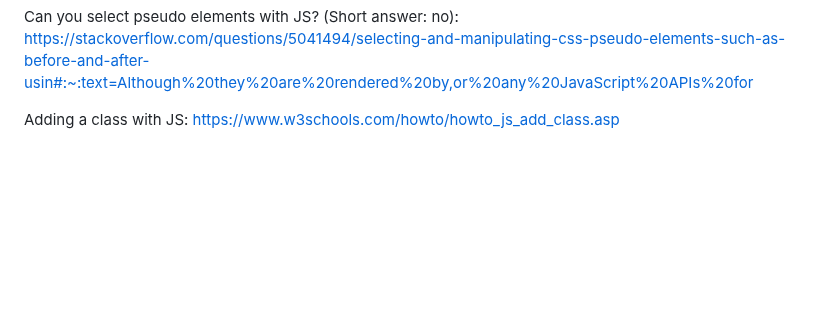
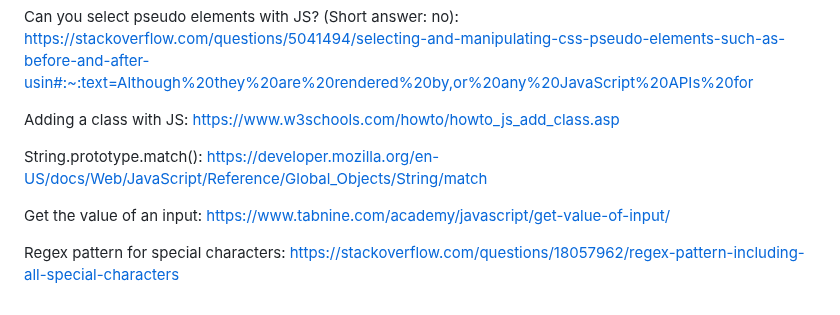
Before and after one commit to mel-121821/sign-up-form, a Markdown page: README.md, the part around the change. Drawn GitHub-style; blank space fills up the shorter version.

Commit message:
Add 3 resources on obtaining and matching a value in JS

```diff
--- a/README.md
+++ b/README.md
@@ -126,3 +126,12 @@ https://stackoverflow.com/questions/5041494/selecting-and-manipulating-css-pseud
 
 Adding a class with JS:
 https://www.w3schools.com/howto/howto_js_add_class.asp
+
+String.prototype.match():
+https://developer.mozilla.org/en-US/docs/Web/JavaScript/Reference/Global_Objects/String/match
+
+Get the value of an input:
+https://www.tabnine.com/academy/javascript/get-value-of-input/
+
+Regex pattern for special characters:
+https://stackoverflow.com/questions/18057962/regex-pattern-including-all-special-characters
```
